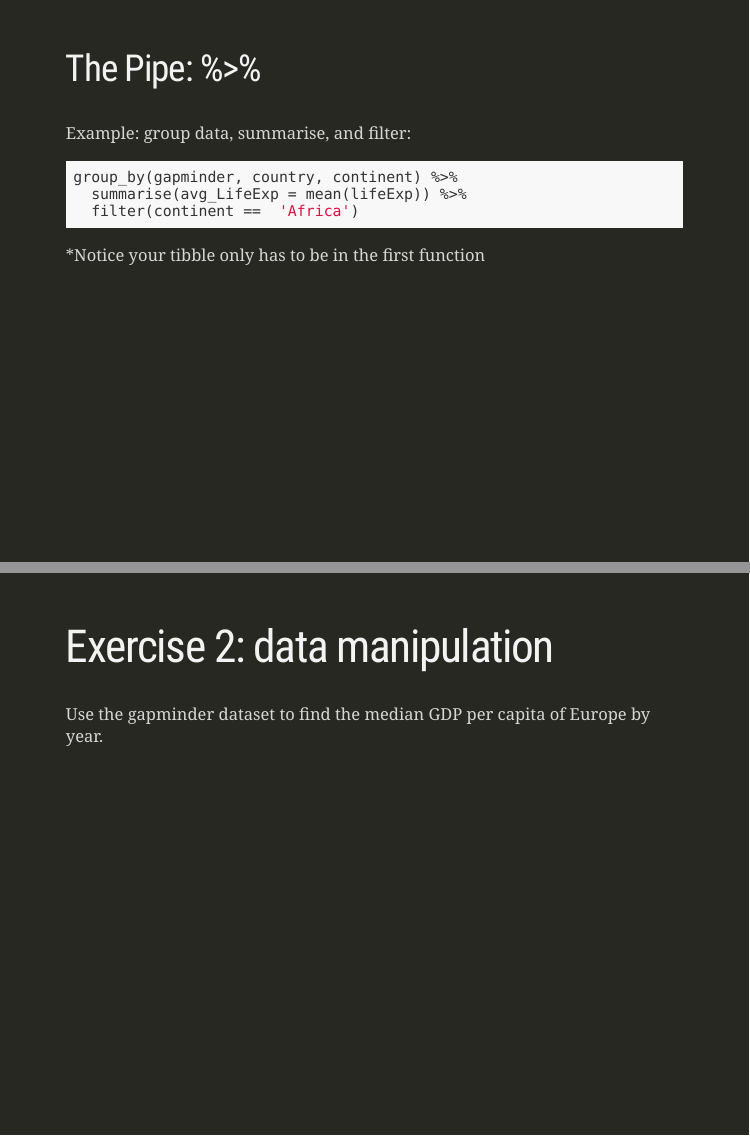
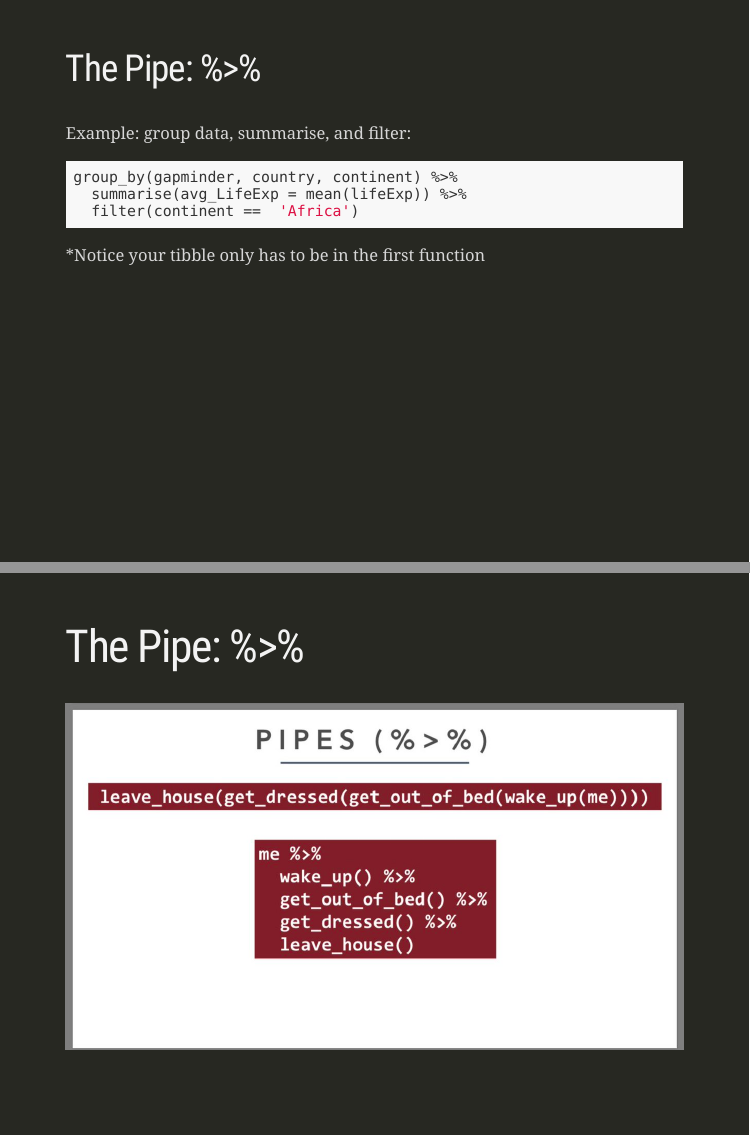
Before and after one commit to super-advanced-r-fall-2019/data-wrangling, an R Markdown document (presentations/Intro_to_Tidy.Rmd): pages 24 and 25 of 44 before the commit and pages 24 and 25 of 45 after it, joined at a grey line. Rendered offline with R 4.5, knitr and Pandoc, with nearby package versions; the code chunks are not run, so their results and figures are left out; the slides are laid out offline by our stand-in for remark.js, each with all of its steps uncovered, in fonts that may differ from those the slides ask for, and without slide numbers, shadows or browser add-ons.

Commit message:
fixing path to pipe image

```diff
--- a/presentations/Intro_to_Tidy.Rmd
+++ b/presentations/Intro_to_Tidy.Rmd
@@ -370,12 +370,12 @@ group_by(gapminder, country, continent) %>%
 
 *Notice your tibble only has to be in the first function
 
-<!-- --- -->
-<!-- class: inverse, left, top -->
-<!-- # The Pipe: %>%  -->
+---
+class: inverse, left, top
+# The Pipe: %>%
 
 
-<!-- ![](../imgs/pipes.png) -->
+![](`r here::here("imgs","pipes.png")`)
 
 
 ---
```
Also changed, not shown: presentations/Intro_to_Tidy.html.
